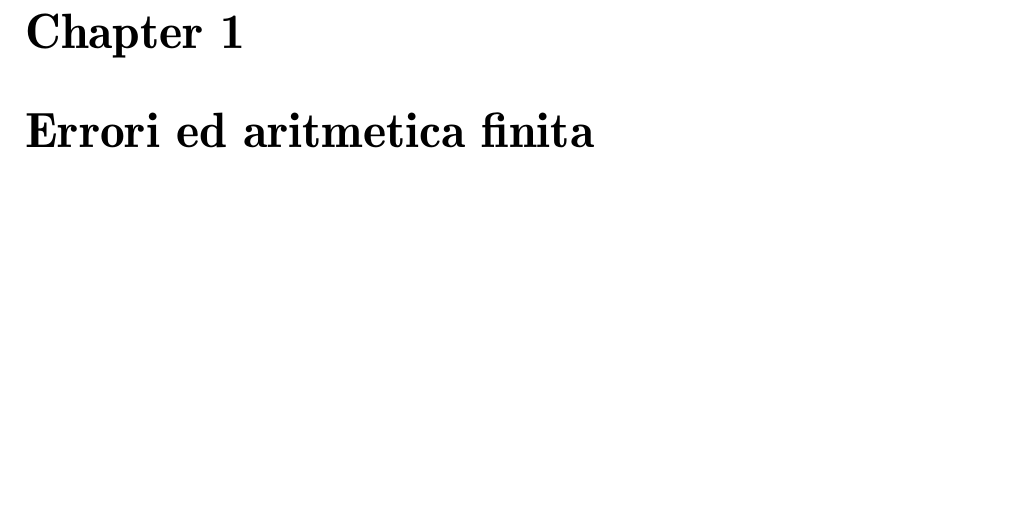
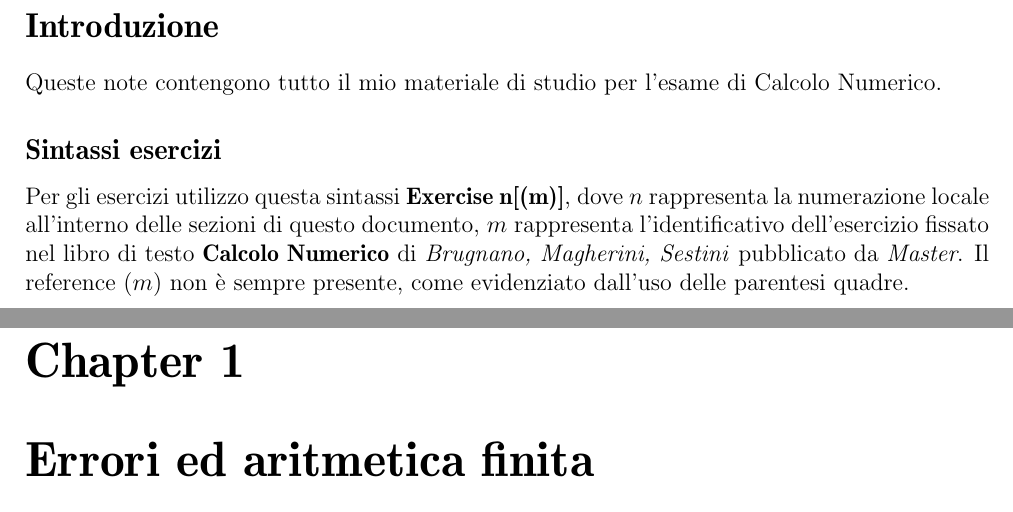
Before and after one commit to massimo-nocentini/CalcoloNumerico, a LaTeX document (Elaborato.tex): part of page 3 of 12 before the commit and two parts of pages 3 and 4 of 13 after it, the two joined at a grey line, cut at the place of the change, the shorter picture padded with empty space. Compiled offline with pdfLaTeX.

Commit message:
added the introduction
git-svn-id: https://mnserver.homeunix.net/svn/MyRepository/Study/LaureaInformatica/SecondoAnno/Calcolo Numerico/Elaborato@493 a5b5ea6b-43ee-a641-ac96-51f52e225603

```diff
--- a/Elaborato.tex
+++ b/Elaborato.tex
@@ -50,6 +50,18 @@
 
 \tableofcontents
 
+\newpage
+
+\section*{Introduzione}
+Queste note contengono tutto il mio materiale di studio per l'esame di Calcolo Numerico.
+
+\subsection*{Sintassi esercizi}
+Per gli esercizi utilizzo questa sintassi \textbf{Exercise n[(m)]}, dove $n$
+rappresenta la numerazione locale all'interno delle sezioni di questo documento,
+$m$ rappresenta l'identificativo dell'esercizio fissato nel libro di testo
+\textbf{Calcolo Numerico} di \emph{Brugnano, Magherini, Sestini} pubblicato da \emph{Master}.
+Il reference $(m)$ non \`e sempre presente, come evidenziato dall'uso delle parentesi quadre.
+
 \chapter{Errori ed aritmetica finita}
 
 \input{ErroriAritmeticaFinita/ErroriDiscretizzazione.tex}
```
